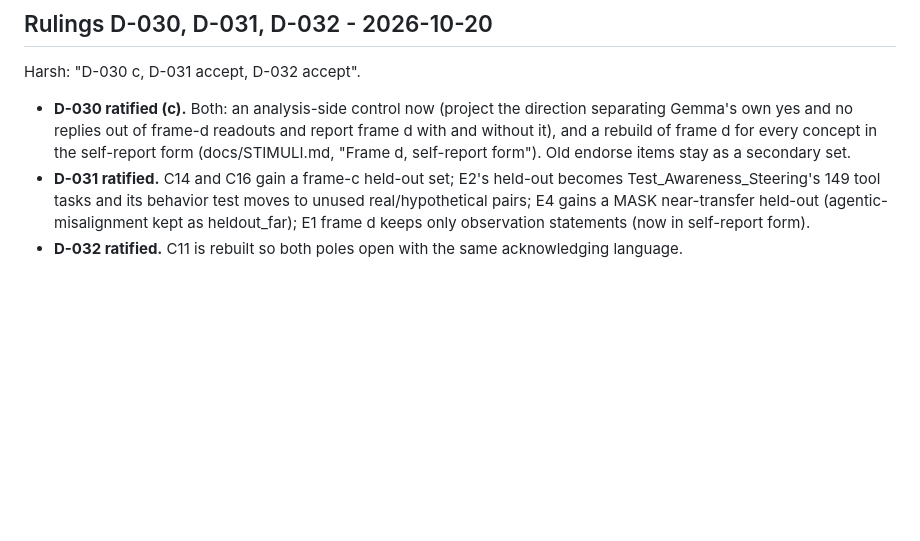
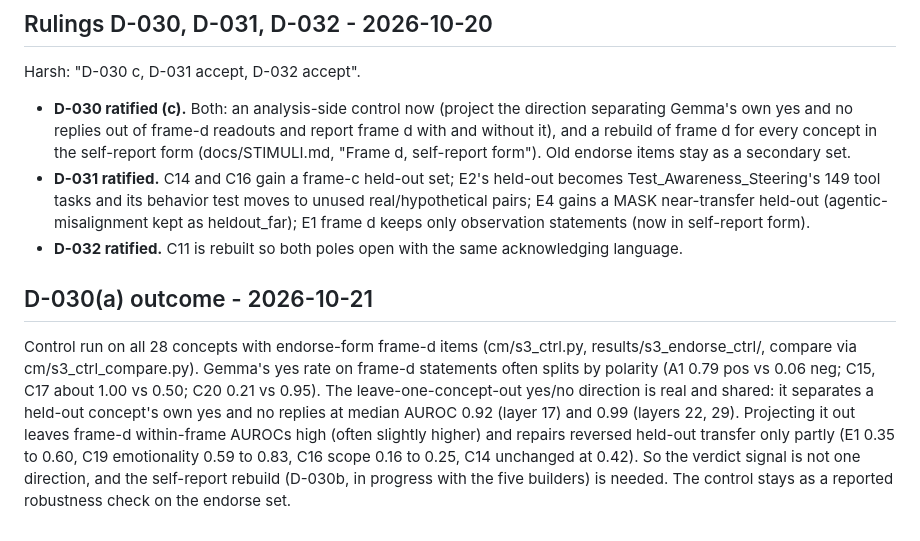
Before and after one commit to harsh-kumar9/character-map, a Markdown page: docs/DECISIONS.md, the part around the change. GitHub-like rendering; blank space fills up the shorter version.

Commit message:
Log D-030(a) outcome: one-direction control repairs the frame-d confound only partly
Co-Authored-By: Claude Opus 5.5 <noreply@anthropic.com>

```diff
--- a/docs/DECISIONS.md
+++ b/docs/DECISIONS.md
@@ -338,3 +338,14 @@ Harsh: "D-030 c, D-031 accept, D-032 accept".
   tool tasks and its behavior test moves to unused real/hypothetical pairs; E4 gains a MASK near-transfer held-out
   (agentic-misalignment kept as heldout_far); E1 frame d keeps only observation statements (now in self-report form).
 - **D-032 ratified.** C11 is rebuilt so both poles open with the same acknowledging language.
+
+## D-030(a) outcome - 2026-10-21
+
+Control run on all 28 concepts with endorse-form frame-d items (cm/s3_ctrl.py, results/s3_endorse_ctrl/, compare via
+cm/s3_ctrl_compare.py). Gemma's yes rate on frame-d statements often splits by polarity (A1 0.79 pos vs 0.06 neg; C15,
+C17 about 1.00 vs 0.50; C20 0.21 vs 0.95). The leave-one-concept-out yes/no direction is real and shared: it separates a
+held-out concept's own yes and no replies at median AUROC 0.92 (layer 17) and 0.99 (layers 22, 29). Projecting it out
+leaves frame-d within-frame AUROCs high (often slightly higher) and repairs reversed held-out transfer only partly (E1
+0.35 to 0.60, C19 emotionality 0.59 to 0.83, C16 scope 0.16 to 0.25, C14 unchanged at 0.42). So the verdict signal is
+not one direction, and the self-report rebuild (D-030b, in progress with the five builders) is needed. The control stays
+as a reported robustness check on the endorse set.
```
